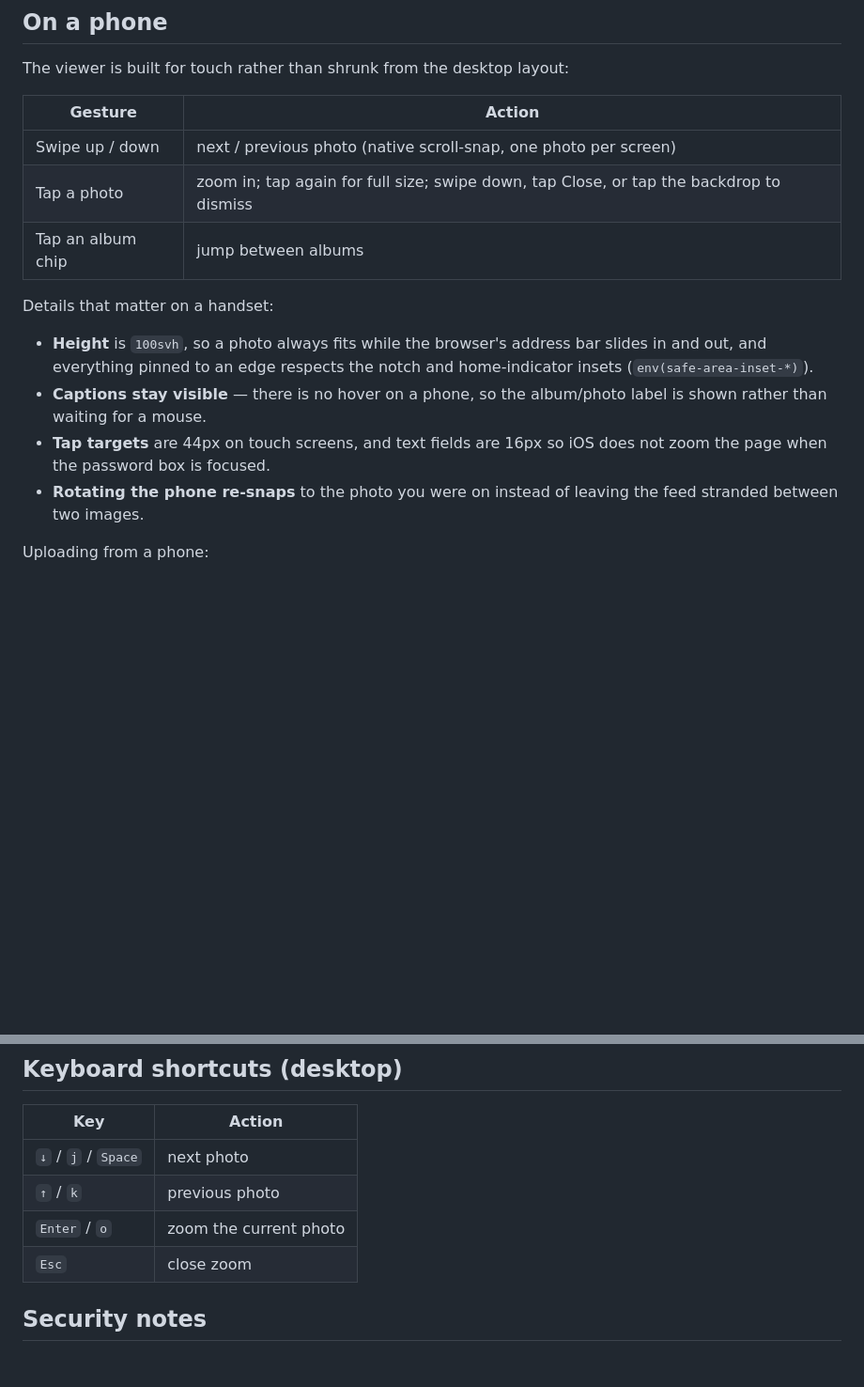
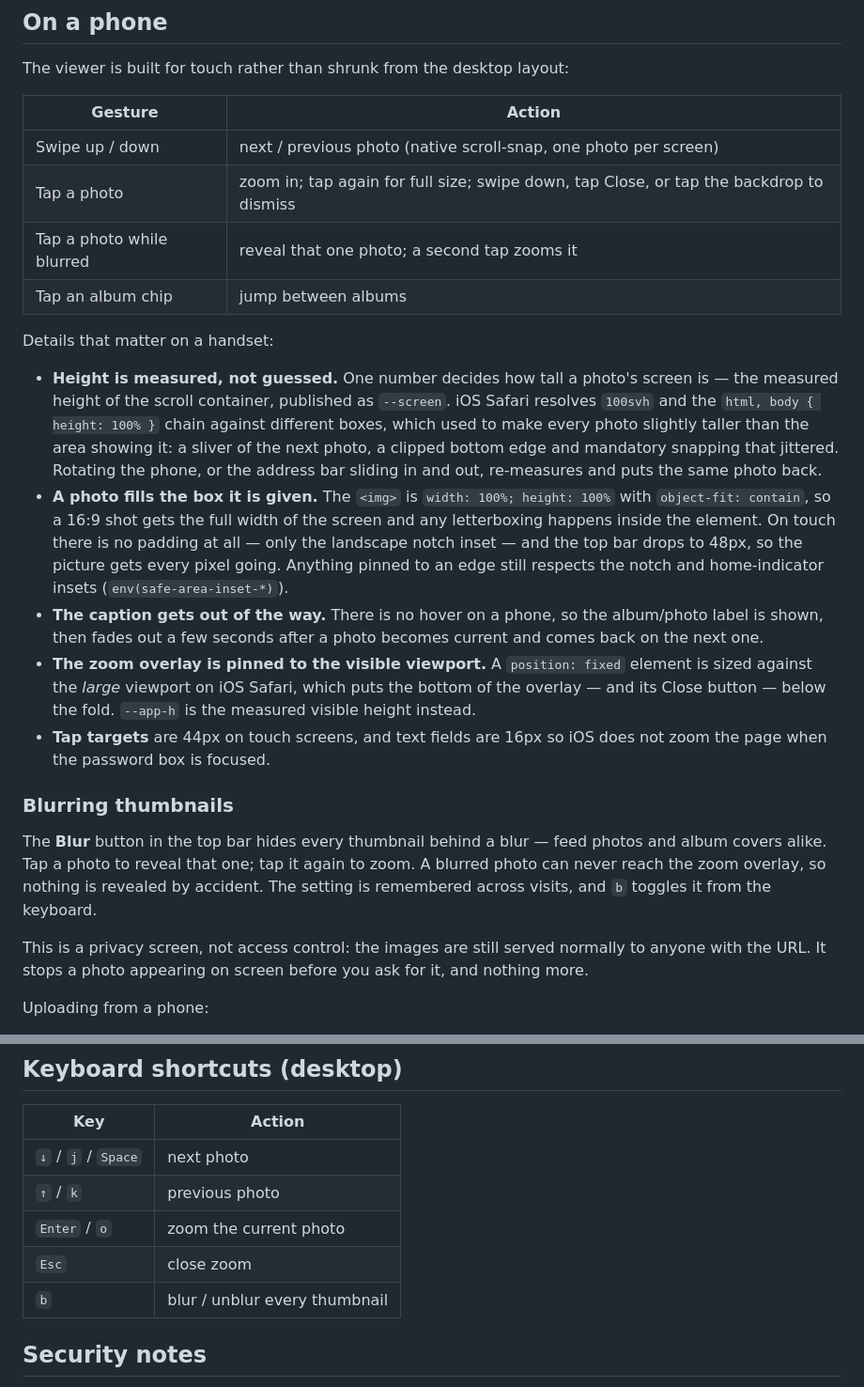
Before and after one commit to soulknighthackedmond-alt/photoscroller, a Markdown page: README.md, 2 parts joined by grey strips. Shown at 94% size. Rendered like a GitHub page; blank space fills up the shorter version.

Commit message:
Document the measured-height feed sizing and the blur option

```diff
--- a/README.md
+++ b/README.md
@@ -100,14 +100,22 @@ The viewer is built for touch rather than shrunk from the desktop layout:
 | --- | --- |
 | Swipe up / down | next / previous photo (native scroll-snap, one photo per screen) |
 | Tap a photo | zoom in; tap again for full size; swipe down, tap Close, or tap the backdrop to dismiss |
+| Tap a photo while blurred | reveal that one photo; a second tap zooms it |
 | Tap an album chip | jump between albums |
 
 Details that matter on a handset:
 
-- **Height** is `100svh`, so a photo always fits while the browser's address bar slides in and out, and everything pinned to an edge respects the notch and home-indicator insets (`env(safe-area-inset-*)`).
-- **Captions stay visible** — there is no hover on a phone, so the album/photo label is shown rather than waiting for a mouse.
+- **Height is measured, not guessed.** One number decides how tall a photo's screen is — the measured height of the scroll container, published as `--screen`. iOS Safari resolves `100svh` and the `html, body { height: 100% }` chain against different boxes, which used to make every photo slightly taller than the area showing it: a sliver of the next photo, a clipped bottom edge and mandatory snapping that jittered. Rotating the phone, or the address bar sliding in and out, re-measures and puts the same photo back.
+- **A photo fills the box it is given.** The `<img>` is `width: 100%; height: 100%` with `object-fit: contain`, so a 16:9 shot gets the full width of the screen and any letterboxing happens inside the element. On touch there is no padding at all — only the landscape notch inset — and the top bar drops to 48px, so the picture gets every pixel going. Anything pinned to an edge still respects the notch and home-indicator insets (`env(safe-area-inset-*)`).
+- **The caption gets out of the way.** There is no hover on a phone, so the album/photo label is shown, then fades out a few seconds after a photo becomes current and comes back on the next one.
+- **The zoom overlay is pinned to the visible viewport.** A `position: fixed` element is sized against the *large* viewport on iOS Safari, which puts the bottom of the overlay — and its Close button — below the fold. `--app-h` is the measured visible height instead.
 - **Tap targets** are 44px on touch screens, and text fields are 16px so iOS does not zoom the page when the password box is focused.
-- **Rotating the phone re-snaps** to the photo you were on instead of leaving the feed stranded between two images.
+
+### Blurring thumbnails
+
+The **Blur** button in the top bar hides every thumbnail behind a blur — feed photos and album covers alike. Tap a photo to reveal that one; tap it again to zoom. A blurred photo can never reach the zoom overlay, so nothing is revealed by accident. The setting is remembered across visits, and `b` toggles it from the keyboard.
+
+This is a privacy screen, not access control: the images are still served normally to anyone with the URL. It stops a photo appearing on screen before you ask for it, and nothing more.
 
 Uploading from a phone:
 
@@ -164,6 +172,7 @@ still staged at boot is an orphan from a container killed mid-upload, and is swe
 | `↑` / `k` | previous photo |
 | `Enter` / `o` | zoom the current photo |
 | `Esc` | close zoom |
+| `b` | blur / unblur every thumbnail |
 
 ## Security notes
 
```
